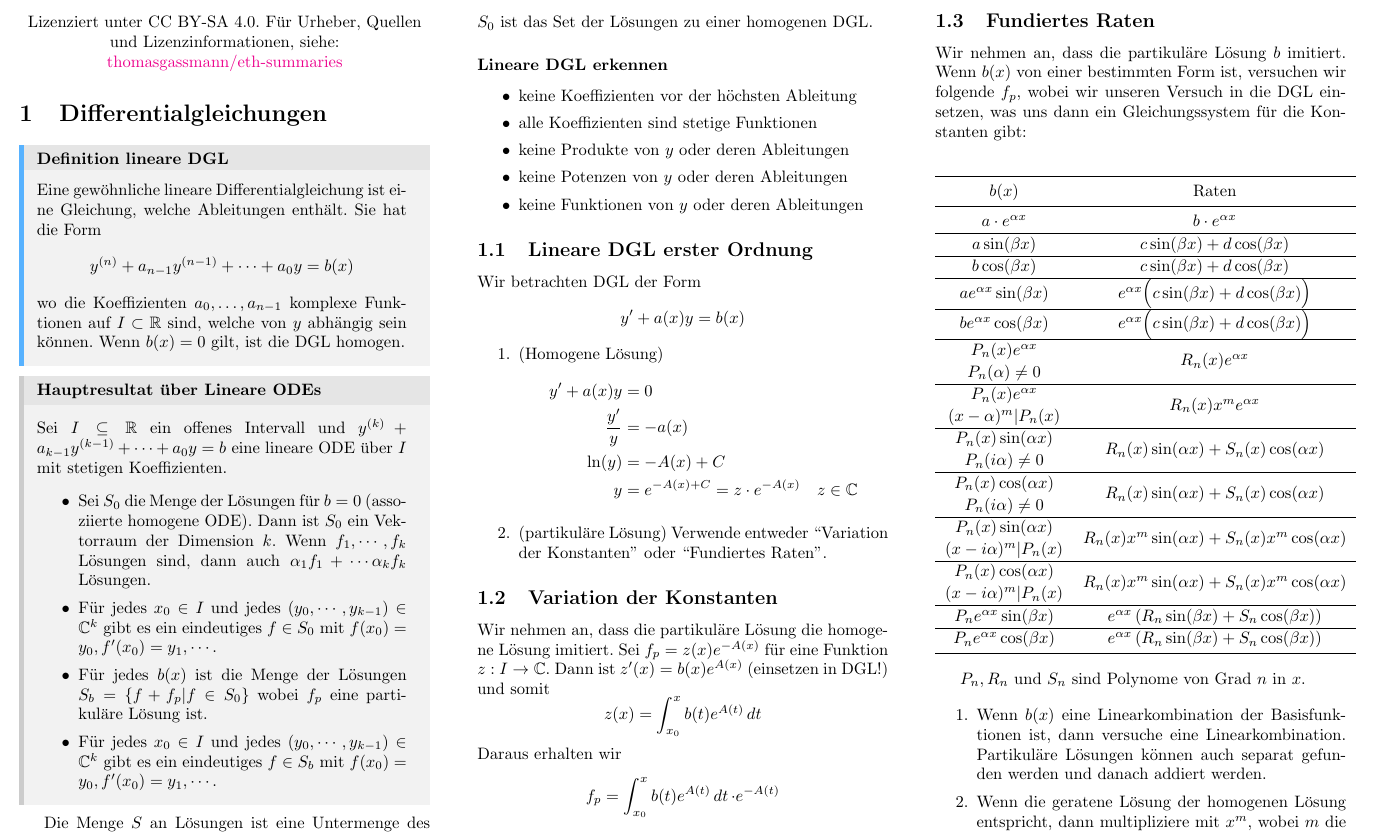
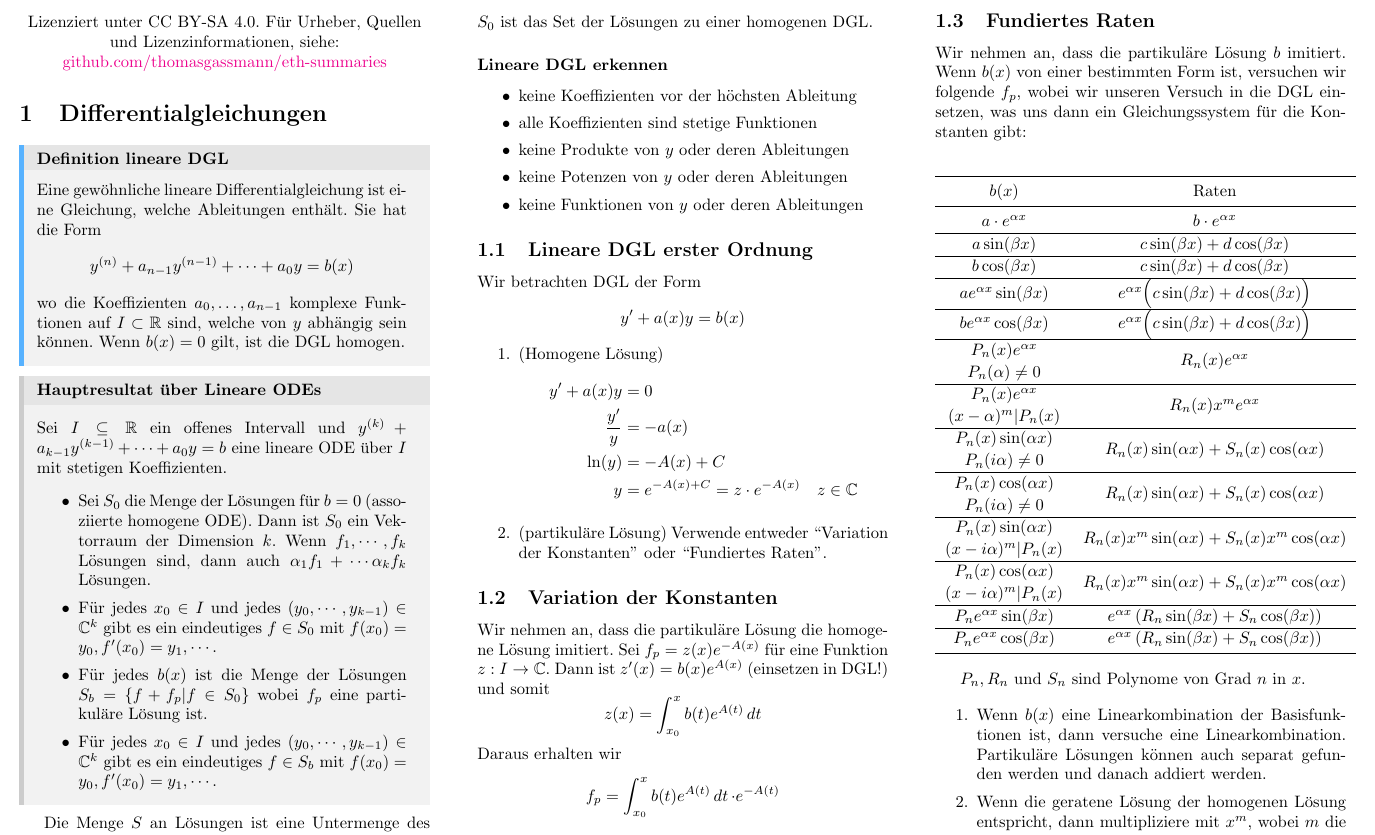
Before and after one commit to thomasgassmann/eth-cheatsheets, a LaTeX document (analysis2/analysis2.tex, which reads header.tex): part of page 1 of 10, cut so that both start at the same text. Compiled offline with pdfLaTeX.

Commit message:
licensing
Signed-off-by: Thomas Gassmann <thomas@gassmann.dev>

```diff
--- a/analysis2/analysis2.tex
+++ b/analysis2/analysis2.tex
@@ -84,10 +84,7 @@
 
 \begin{document}
 
-\begin{center}
-    Lizenziert unter CC BY-SA 4.0. Für Urheber, Quellen und Lizenzinformationen, siehe:\\
-    \href{https://github.com/thomasgassmann/eth-summaries}{thomasgassmann/eth-summaries}
-  \end{center}
+\input{../header.tex}
 
 \section{Differentialgleichungen}
 \begin{mainbox}{Definition lineare DGL}
--- /dev/null
+++ b/header.tex
@@ -0,0 +1,4 @@
+\begin{center}
+    Lizenziert unter CC BY-SA 4.0. Für Urheber, Quellen und Lizenzinformationen, siehe:\\
+    \href{https://github.com/thomasgassmann/eth-summaries}{github.com/thomasgassmann/eth-summaries}
+\end{center}
```
Also changed, not shown: analysis1/analysis1.tex (+1 -4 lines), chinesisch1/summary.tex (+3 -0 lines), eprog/ebnf.tex (+2 -0 lines), linear-algebra/linalg.tex (+1 -4 lines), 1 other file.
